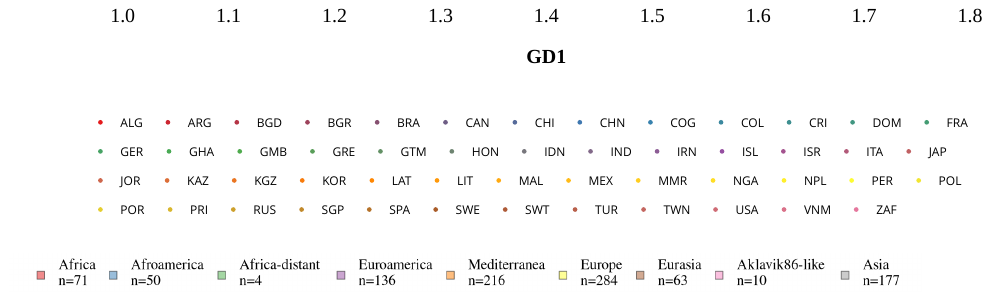
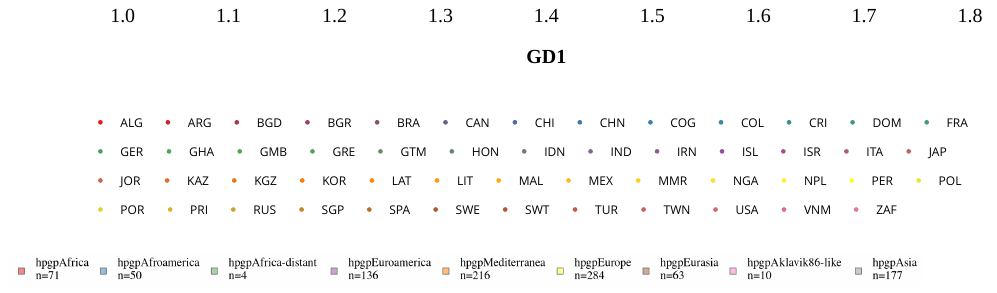
Before and after one commit to sanchit-saini/GrafGen, an R Markdown document (interactive_plot/interactive_reference_data.Rmd): the page in a window 1100 px wide, from 770 px down. Rendered offline with R 4.5, knitr and Pandoc, with nearby package versions.

Commit message:
Add files via upload

````diff
--- a/interactive_plot/interactive_reference_data.Rmd
+++ b/interactive_plot/interactive_reference_data.Rmd
@@ -44,7 +44,7 @@ train_results_clean = train_results %>%
 refpop_n = train_results_clean %>%
    group_by(Refpop) %>%
    reframe(n=n()) %>%
-   mutate(Refpop_n = paste0(gsub("hpgp","",Refpop),"\n","n=",n)) %>%
+   mutate(Refpop_n = paste0(Refpop,"\n","n=",n)) %>%
    select(-n)
 
 refpop_order = train_results_clean %>%
@@ -132,7 +132,7 @@ output
 ```
 
 
-```{r,fig.width=10.5,fig.height=0.5}
+```{r,fig.width=13.0,fig.height=0.5}
 mylegend = ggplot(train_results_clean, aes(GD1_x,GD2_y))+
    geom_point(aes(fill=Refpop_n),shape=22,size=3, alpha=0.5)+
    theme_nothing()+
````
Also changed, not shown: interactive_plot/interactive_test_data.Rmd (+2 -2 lines).
